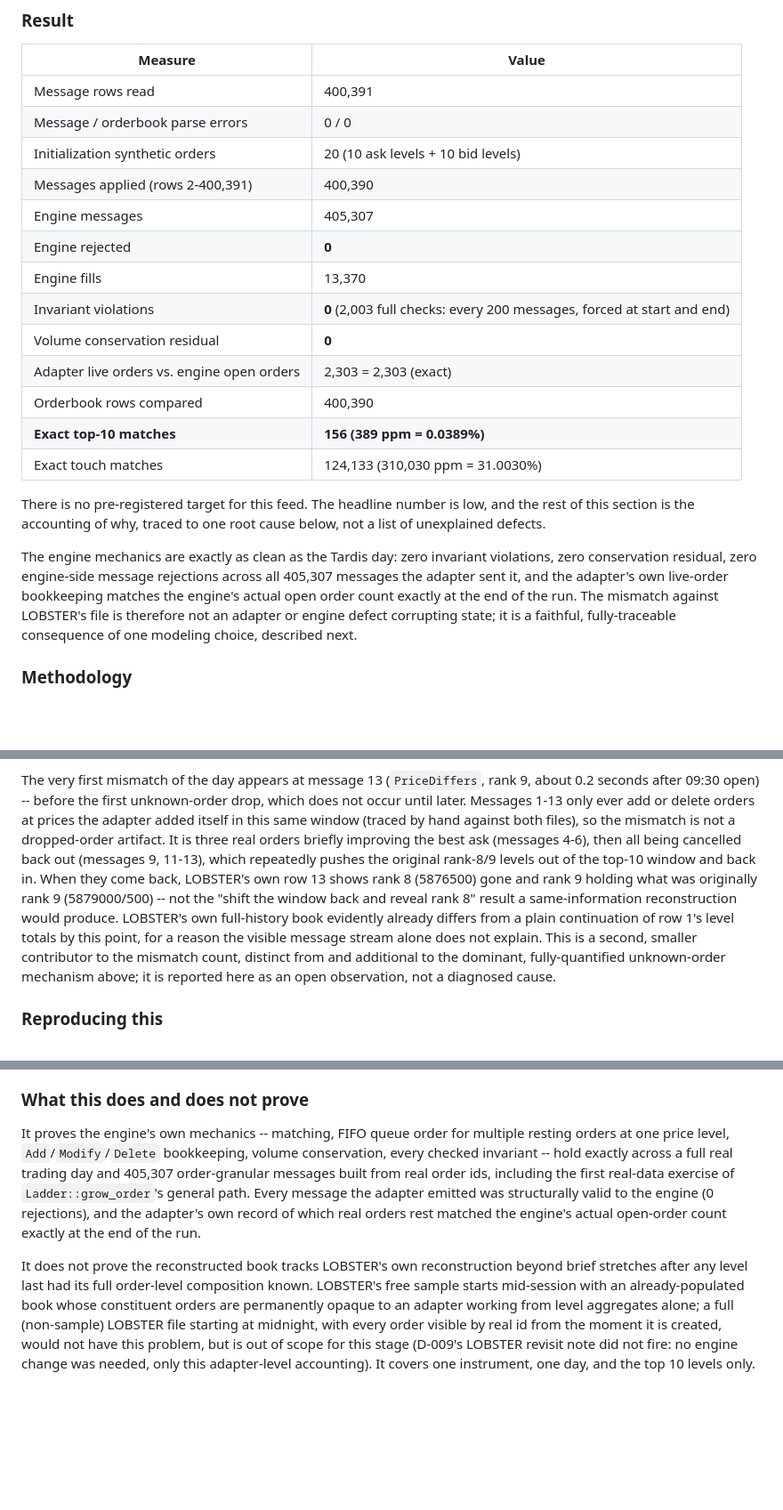
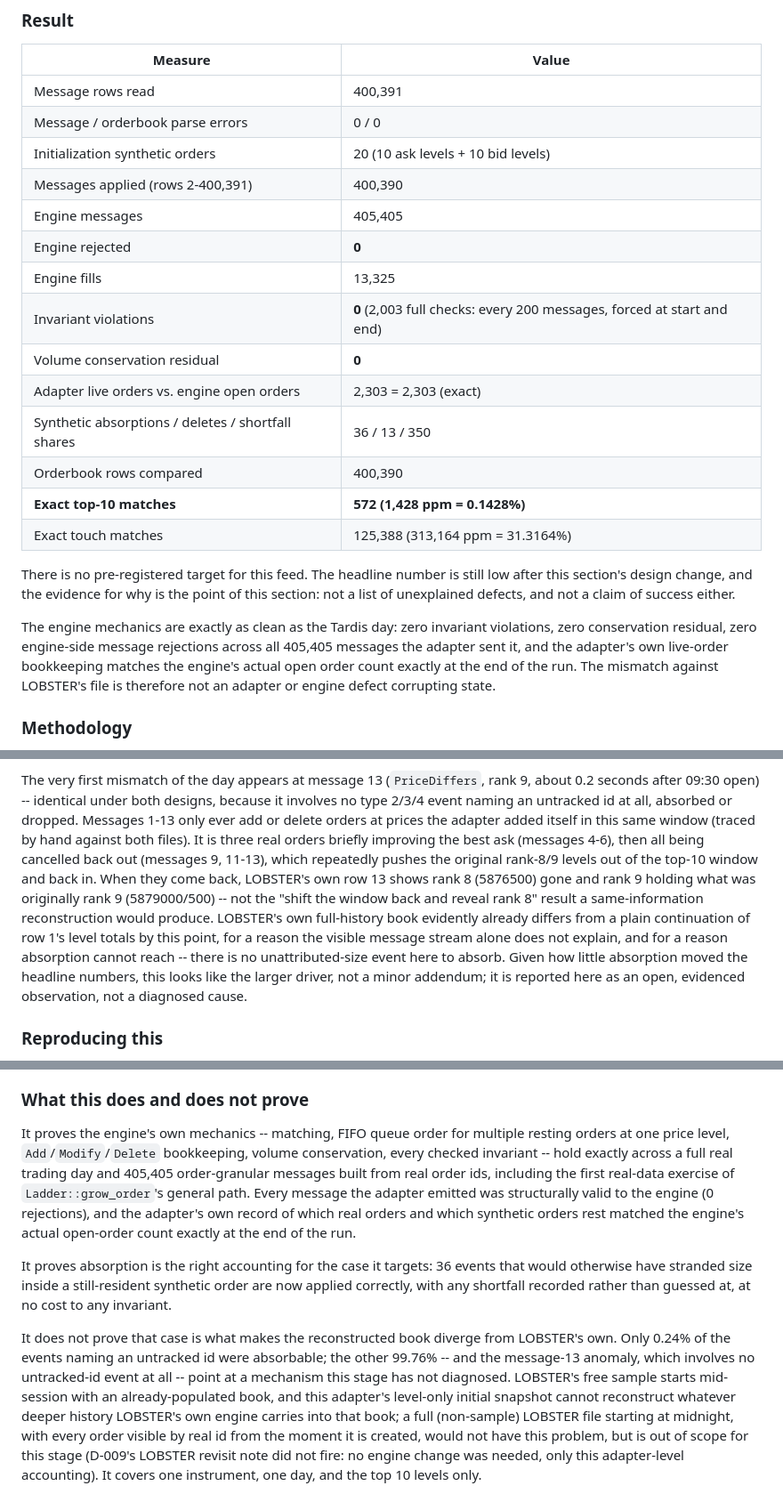
Before and after one commit to somtri/impact-lab, a Markdown page: docs/VALIDATION.md, 3 parts joined by grey strips. Shown at 89% size. Drawn GitHub-style; blank space fills up the shorter version.

```diff
--- a/docs/VALIDATION.md
+++ b/docs/VALIDATION.md
@@ -179,26 +179,26 @@ and FIFO queue semantics against real market data. Instrument: AAPL. Day: 2012-0
 | Message / orderbook parse errors | 0 / 0 |
 | Initialization synthetic orders | 20 (10 ask levels + 10 bid levels) |
 | Messages applied (rows 2-400,391) | 400,390 |
-| Engine messages | 405,307 |
+| Engine messages | 405,405 |
 | Engine rejected | **0** |
-| Engine fills | 13,370 |
+| Engine fills | 13,325 |
 | Invariant violations | **0** (2,003 full checks: every 200 messages, forced at start and end) |
 | Volume conservation residual | **0** |
 | Adapter live orders vs. engine open orders | 2,303 = 2,303 (exact) |
+| Synthetic absorptions / deletes / shortfall shares | 36 / 13 / 350 |
 | Orderbook rows compared | 400,390 |
-| **Exact top-10 matches** | **156 (389 ppm = 0.0389%)** |
-| Exact touch matches | 124,133 (310,030 ppm = 31.0030%) |
+| **Exact top-10 matches** | **572 (1,428 ppm = 0.1428%)** |
+| Exact touch matches | 125,388 (313,164 ppm = 31.3164%) |
 
-There is no pre-registered target for this feed. The headline number is low, and the rest of this
-section is the accounting of why, traced to one root cause below, not a list of unexplained
-defects.
+There is no pre-registered target for this feed. The headline number is still low after this
+section's design change, and the evidence for why is the point of this section: not a list of
+unexplained defects, and not a claim of success either.
 
 The engine mechanics are exactly as clean as the Tardis day: zero invariant violations, zero
-conservation residual, zero engine-side message rejections across all 405,307 messages the
+conservation residual, zero engine-side message rejections across all 405,405 messages the
 adapter sent it, and the adapter's own live-order bookkeeping matches the engine's actual open
 order count exactly at the end of the run. The mismatch against LOBSTER's file is therefore not
-an adapter or engine defect corrupting state; it is a faithful, fully-traceable consequence of one
-modeling choice, described next.
+an adapter or engine defect corrupting state.
 
 ### Methodology
 
@@ -300,17 +304,18 @@ what the accumulation table above shows in aggregate.
 
 The very first mismatch of the day appears at message 13 (`PriceDiffers`, rank 9, about 0.2
-seconds after 09:30 open) -- before the first unknown-order drop, which does not occur until
-later. Messages 1-13 only ever add or delete orders at prices the adapter added itself in this
-same window (traced by hand against both files), so the mismatch is not a dropped-order artifact.
-It is three real orders briefly improving the best ask (messages 4-6), then all being cancelled
-back out (messages 9, 11-13), which repeatedly pushes the original rank-8/9 levels out of the
-top-10 window and back in. When they come back, LOBSTER's own row 13 shows rank 8 (5876500) gone
-and rank 9 holding what was originally rank 9 (5879000/500) -- not the "shift the window back and
-reveal rank 8" result a same-information reconstruction would produce. LOBSTER's own full-history
-book evidently already differs from a plain continuation of row 1's level totals by this point,
-for a reason the visible message stream alone does not explain. This is a second, smaller
-contributor to the mismatch count, distinct from and additional to the dominant, fully-quantified
-unknown-order mechanism above; it is reported here as an open observation, not a diagnosed cause.
+seconds after 09:30 open) -- identical under both designs, because it involves no type 2/3/4 event
+naming an untracked id at all, absorbed or dropped. Messages 1-13 only ever add or delete orders at
+prices the adapter added itself in this same window (traced by hand against both files). It is
+three real orders briefly improving the best ask (messages 4-6), then all being cancelled back out
+(messages 9, 11-13), which repeatedly pushes the original rank-8/9 levels out of the top-10 window
+and back in. When they come back, LOBSTER's own row 13 shows rank 8 (5876500) gone and rank 9
+holding what was originally rank 9 (5879000/500) -- not the "shift the window back and reveal rank
+8" result a same-information reconstruction would produce. LOBSTER's own full-history book
+evidently already differs from a plain continuation of row 1's level totals by this point, for a
+reason the visible message stream alone does not explain, and for a reason absorption cannot reach
+-- there is no unattributed-size event here to absorb. Given how little absorption moved the
+headline numbers, this looks like the larger driver, not a minor addendum; it is reported here as
+an open, evidenced observation, not a diagnosed cause.
 
 ### Reproducing this
 
@@ -341,17 +346,22 @@ on this machine, so no rows/second figure is published here -- this is not a ben
 
 It proves the engine's own mechanics -- matching, FIFO queue order for multiple resting orders at
 one price level, `Add`/`Modify`/`Delete` bookkeeping, volume conservation, every checked invariant
--- hold exactly across a full real trading day and 405,307 order-granular messages built from real
+-- hold exactly across a full real trading day and 405,405 order-granular messages built from real
 order ids, including the first real-data exercise of `Ladder::grow_order`'s general path. Every
 message the adapter emitted was structurally valid to the engine (0 rejections), and the adapter's
-own record of which real orders rest matched the engine's actual open-order count exactly at the
-end of the run.
+own record of which real orders and which synthetic orders rest matched the engine's actual
+open-order count exactly at the end of the run.
 
-It does not prove the reconstructed book tracks LOBSTER's own reconstruction beyond brief
-stretches after any level last had its full order-level composition known. LOBSTER's free sample
-starts mid-session with an already-populated book whose constituent orders are permanently opaque
-to an adapter working from level aggregates alone; a full (non-sample) LOBSTER file starting at
-midnight, with every order visible by real id from the moment it is created, would not have this
-problem, but is out of scope for this stage (D-009's LOBSTER revisit note did not fire: no engine
-change was needed, only this adapter-level accounting). It covers one instrument, one day, and the
-top 10 levels only.
+It proves absorption is the right accounting for the case it targets: 36 events that would
+otherwise have stranded size inside a still-resident synthetic order are now applied correctly,
+with any shortfall recorded rather than guessed at, at no cost to any invariant.
+
+It does not prove that case is what makes the reconstructed book diverge from LOBSTER's own. Only
+0.24% of the events naming an untracked id were absorbable; the other 99.76% -- and the message-13
+anomaly, which involves no untracked-id event at all -- point at a mechanism this stage has not
+diagnosed. LOBSTER's free sample starts mid-session with an already-populated book, and this
+adapter's level-only initial snapshot cannot reconstruct whatever deeper history LOBSTER's own
+engine carries into that book; a full (non-sample) LOBSTER file starting at midnight, with every
+order visible by real id from the moment it is created, would not have this problem, but is out of
+scope for this stage (D-009's LOBSTER revisit note did not fire: no engine change was needed, only
+this adapter-level accounting). It covers one instrument, one day, and the top 10 levels only.
```
Also changed, not shown: other parts of docs/VALIDATION.md (+58 -54 lines).
